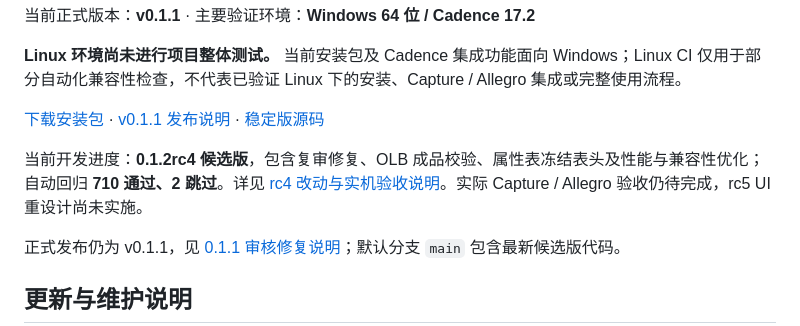
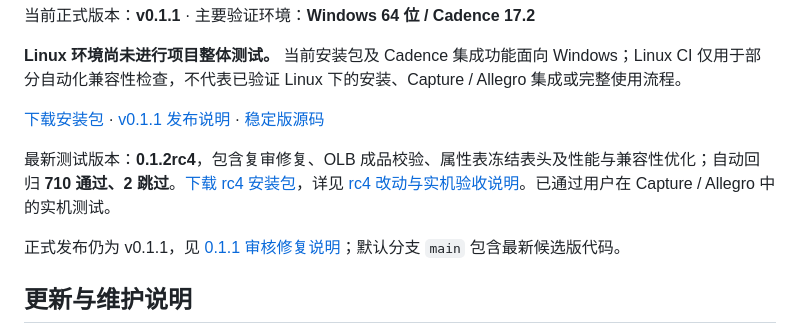
Before and after one commit to Yuluoqianmo/EdaKit, a Markdown page: README.md, the part around the change. Rendered like a GitHub page.

Commit message:
docs: record rc4 manual acceptance and release download

```diff
--- a/README.md
+++ b/README.md
@@ -10,7 +10,7 @@ EdaKit 将立创器件检索、原理图器件放置、PCB 封装生成、器件
 
 [下载安装包](https://github.com/Yuluoqianmo/EdaKit/releases/latest) · [v0.1.1 发布说明](https://github.com/Yuluoqianmo/EdaKit/releases/tag/v0.1.1) · [稳定版源码](https://github.com/Yuluoqianmo/EdaKit/tree/v0.1.1)
 
-当前开发进度：**0.1.2rc4 候选版**，包含复审修复、OLB 成品校验、属性表冻结表头及性能与兼容性优化；自动回归 **710 通过、2 跳过**。详见 [rc4 改动与实机验收说明](docs/优化实施与验收-0.1.2rc4.md)。实际 Capture / Allegro 验收仍待完成，rc5 UI 重设计尚未实施。
+最新测试版本：**0.1.2rc4**，包含复审修复、OLB 成品校验、属性表冻结表头及性能与兼容性优化；自动回归 **710 通过、2 跳过**。[下载 rc4 安装包](https://github.com/Yuluoqianmo/EdaKit/releases/download/v0.1.2rc4/EdaKit-0.1.2rc4-Setup.exe)，详见 [rc4 改动与实机验收说明](docs/优化实施与验收-0.1.2rc4.md)。已通过用户在 Capture / Allegro 中的实机测试。
 
 正式发布仍为 v0.1.1，见 [0.1.1 审核修复说明](docs/发布说明-v0.1.1.md)；默认分支 `main` 包含最新候选版代码。
 
```
Also changed, not shown: docs/优化实施与验收-0.1.2rc4.md (+2 -2 lines).
